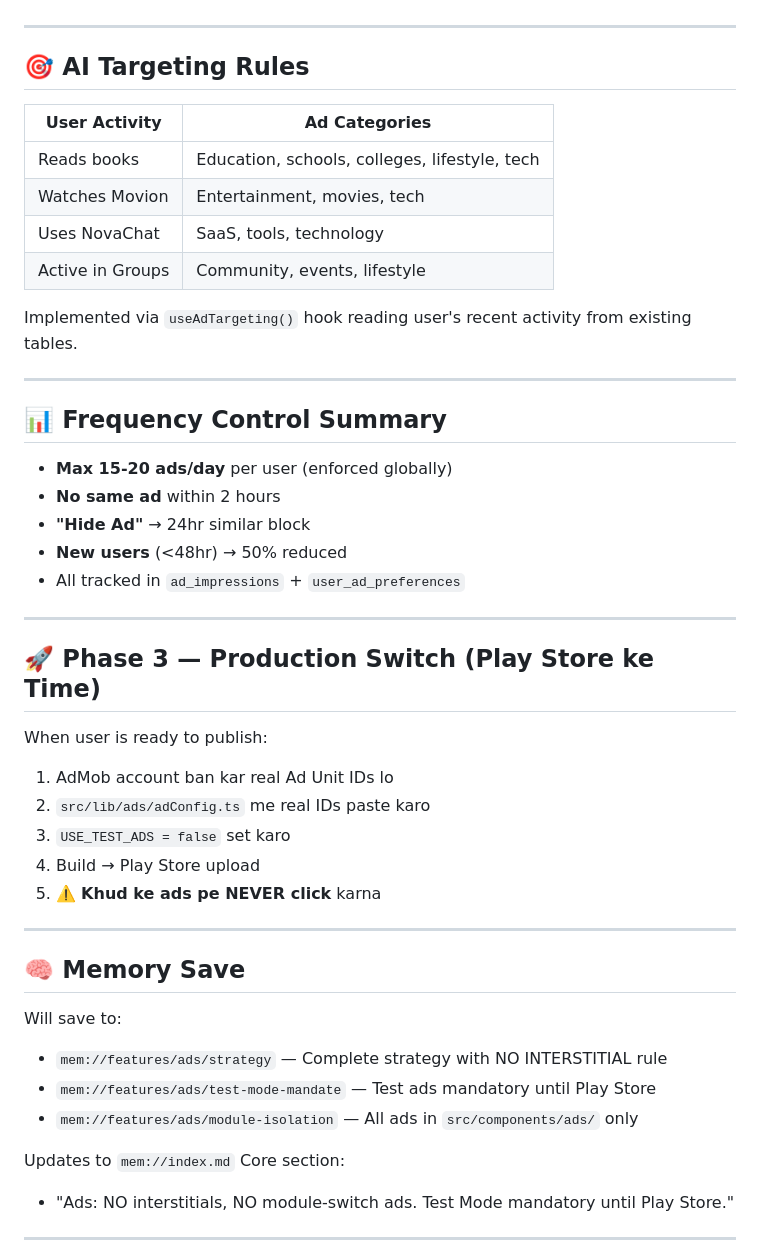
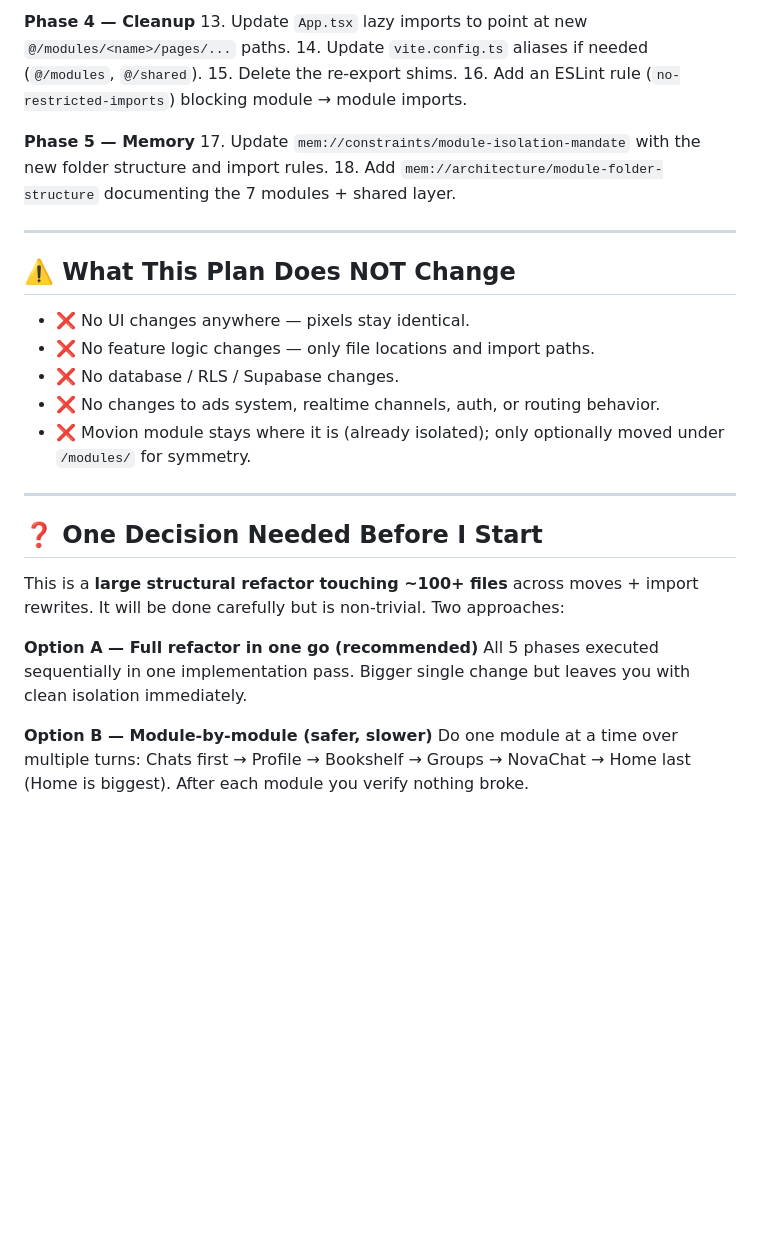
Before and after one commit to shashaaiteam-a11y/sha-verse-238c3d23, a Markdown page: .lovable/plan.md, the part around one of its changes. Drawn GitHub-style; blank space fills up the shorter version.

```diff
--- a/.lovable/plan.md
+++ b/.lovable/plan.md
@@ -129,48 +129,32 @@ ALL ad components use Tailwind tokens only:
+**Phase 4 — Cleanup**
+13. Update `App.tsx` lazy imports to point at new `@/modules/<name>/pages/...` paths.
+14. Update `vite.config.ts` aliases if needed (`@/modules`, `@/shared`).
+15. Delete the re-export shims.
+16. Add an ESLint rule (`no-restricted-imports`) blocking module → module imports.
+
+**Phase 5 — Memory**
+17. Update `mem://constraints/module-isolation-mandate` with the new folder structure and import rules.
+18. Add `mem://architecture/module-folder-structure` documenting the 7 modules + shared layer.
 
 ---
 
-## 🎯 AI Targeting Rules
+## ⚠️ What This Plan Does NOT Change
 
-| User Activity | Ad Categories |
-|---------------|---------------|
-| Reads books | Education, schools, colleges, lifestyle, tech |
-| Watches Movion | Entertainment, movies, tech |
-| Uses NovaChat | SaaS, tools, technology |
-| Active in Groups | Community, events, lifestyle |
-
-Implemented via `useAdTargeting()` hook reading user's recent activity from existing tables.
+- ❌ No UI changes anywhere — pixels stay identical.
+- ❌ No feature logic changes — only file locations and import paths.
+- ❌ No database / RLS / Supabase changes.
+- ❌ No changes to ads system, realtime channels, auth, or routing behavior.
+- ❌ Movion module stays where it is (already isolated); only optionally moved under `/modules/` for symmetry.
 
 ---
 
-## 📊 Frequency Control Summary
-- **Max 15-20 ads/day** per user (enforced globally)
-- **No same ad** within 2 hours
-- **"Hide Ad"** → 24hr similar block
-- **New users** (<48hr) → 50% reduced
-- All tracked in `ad_impressions` + `user_ad_preferences`
+## ❓ One Decision Needed Before I Start
 
----
+This is a **large structural refactor touching ~100+ files** across moves + import rewrites. It will be done carefully but is non-trivial. Two approaches:
 
-## 🚀 Phase 3 — Production Switch (Play Store ke Time)
+**Option A — Full refactor in one go (recommended)**
+All 5 phases executed sequentially in one implementation pass. Bigger single change but leaves you with clean isolation immediately.
 
-When user is ready to publish:
-1. AdMob account ban kar real Ad Unit IDs lo
-2. `src/lib/ads/adConfig.ts` me real IDs paste karo
-3. `USE_TEST_ADS = false` set karo
-4. Build → Play Store upload
-5. ⚠️ **Khud ke ads pe NEVER click** karna
+**Option B — Module-by-module (safer, slower)**
+Do one module at a time over multiple turns: Chats first → Profile → Bookshelf → Groups → NovaChat → Home last (Home is biggest). After each module you verify nothing broke.
 
----
-
-## 🧠 Memory Save
-
-Will save to:
-- `mem://features/ads/strategy` — Complete strategy with NO INTERSTITIAL rule
-- `mem://features/ads/test-mode-mandate` — Test ads mandatory until Play Store
-- `mem://features/ads/module-isolation` — All ads in `src/components/ads/` only
-
-Updates to `mem://index.md` Core section:
-- "Ads: NO interstitials, NO module-switch ads. Test Mode mandatory until Play Store."
-
----
-
```
Also changed, not shown: other parts of .lovable/plan.md (+104 -128 lines).
